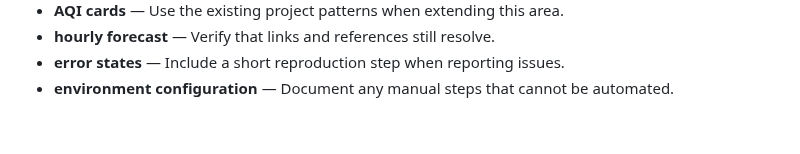
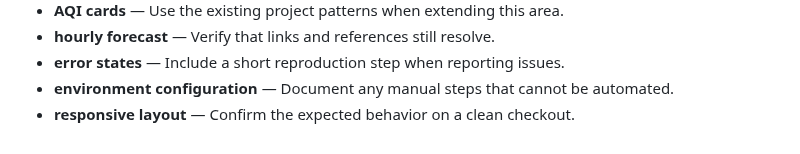
Before and after one commit to Sid2169/aero, a Markdown page: README.md, the part around the change. GitHub-like rendering.

Commit message:
Refine responsive layout notes

```diff
--- a/README.md
+++ b/README.md
@@ -282,3 +282,4 @@ If you found this useful, consider giving it a ⭐
 - **hourly forecast** — Verify that links and references still resolve.
 - **error states** — Include a short reproduction step when reporting issues.
 - **environment configuration** — Document any manual steps that cannot be automated.
+- **responsive layout** — Confirm the expected behavior on a clean checkout.
```
